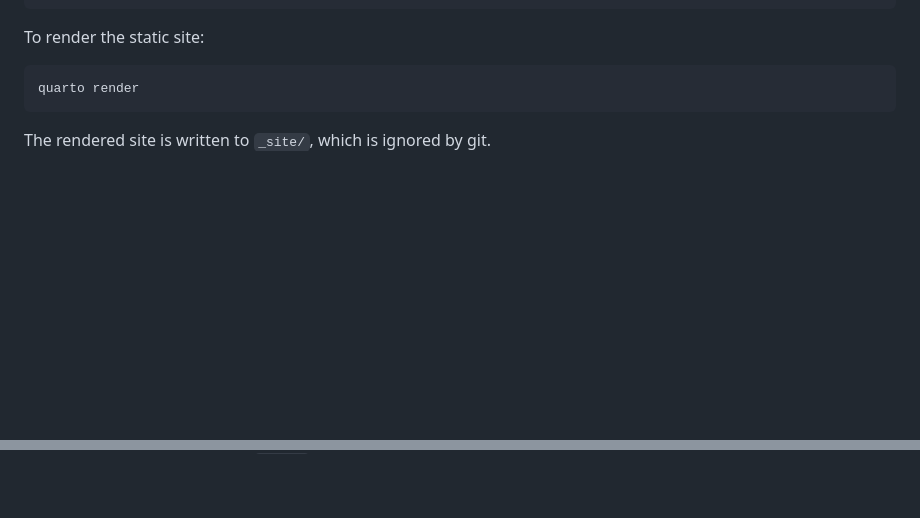
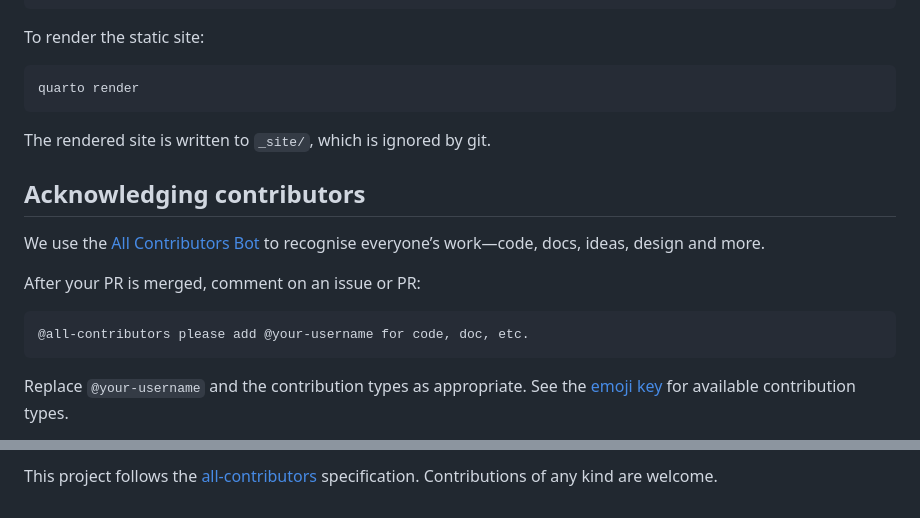
Before and after one commit to de-bias/debiaspy, a Markdown page: README.md, 2 parts joined by grey strips. GitHub-like rendering; blank space fills up the shorter version.

Commit message:
acknowledging-contributions

````diff
--- a/README.md
+++ b/README.md
@@ -123,3 +123,19 @@ quarto render
 ```
 
 The rendered site is written to `_site/`, which is ignored by git.
+
+## Acknowledging contributors
+
+We use the [All Contributors Bot](https://allcontributors.org/) to recognise
+everyone’s work—code, docs, ideas, design and more.
+
+After your PR is merged, comment on an issue or PR:
+
+```text
+@all-contributors please add @your-username for code, doc, etc.
+```
+
+Replace `@your-username` and the contribution types as appropriate. See the
+[emoji key](https://allcontributors.org/en/reference/emoji-key/) for available
+contribution types.
+
@@ -125,0 +157,8 @@ The rendered site is written to `_site/`, which is ignored by git.
+<!-- markdownlint-restore -->
+<!-- prettier-ignore-end -->
+
+<!-- ALL-CONTRIBUTORS-LIST:END -->
+
+This project follows the
+[all-contributors](https://github.com/all-contributors/all-contributors)
+specification. Contributions of any kind are welcome.
````
Also changed, not shown: other parts of README.md (+15 -0 lines), CONTRIBUTING.md (+1 -1 lines).
